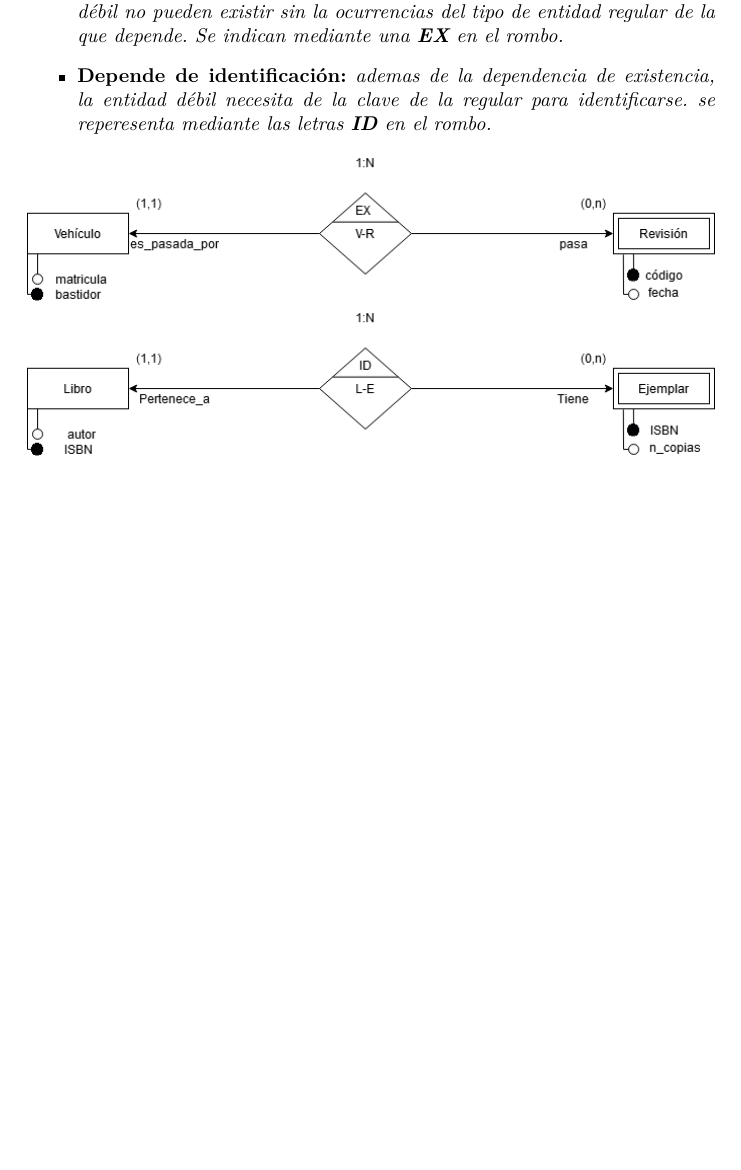
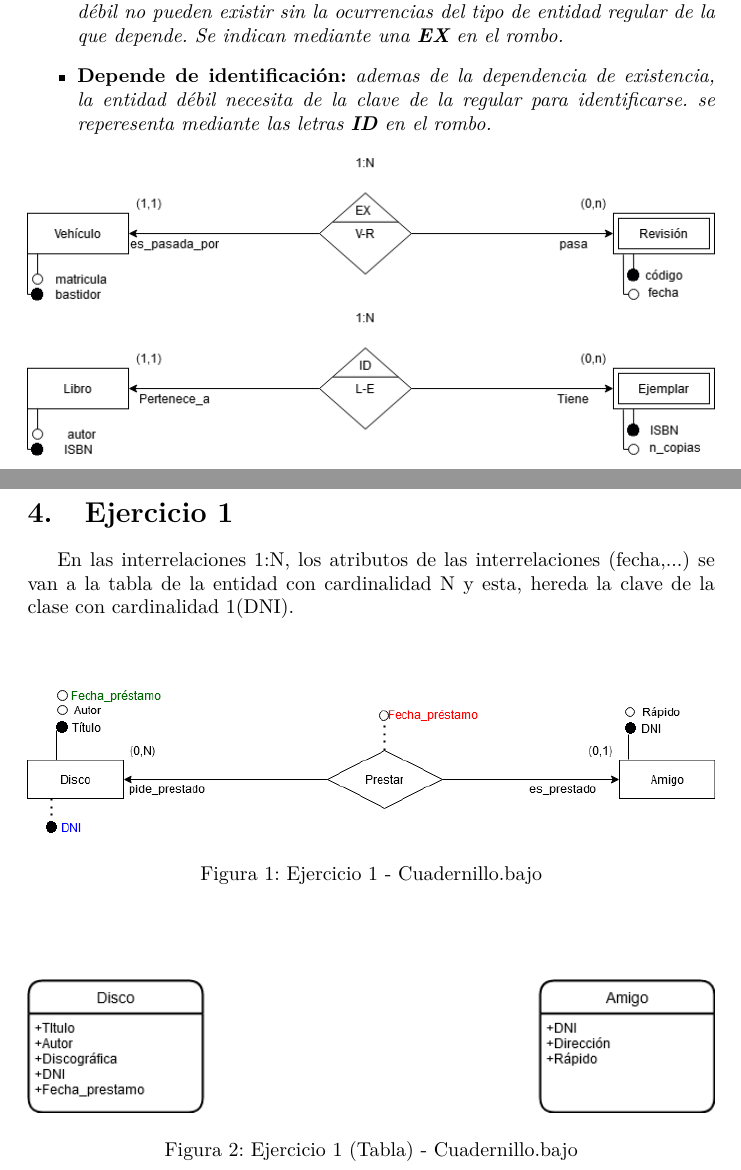
Before and after one commit to AntonioMC12/DAM, a LaTeX document (1º/BBDD/Apuntes/Tema_4/Tema_4.tex): part of page 8 of 8 before the commit and two parts of pages 8 and 9 of 10 after it, the two joined at a grey line, cut so that both start at the same text, the shorter picture padded with empty space. Compiled offline with pdfLaTeX.

Commit message:
impruved the BD sumary

```diff
--- a/1º/BBDD/Apuntes/Tema_4/Tema_4.tex
+++ b/1º/BBDD/Apuntes/Tema_4/Tema_4.tex
@@ -161,3 +161,25 @@ Dentro de la entidades débiles encontramos dependencia en \textbf{existencia} y
 \includegraphics[width=1\linewidth]{existencia.png}
 \includegraphics[width=1\linewidth]{identificacion.png}
 
+\newpage
+\section{Ejercicio 1}
+En las interrelaciones 1:N, los atributos de las interrelaciones (fecha,...) se van a la tabla de la entidad con cardinalidad N y  esta, hereda la clave de la clase con cardinalidad 1(DNI).
+\\
+\\
+\begin{figure}[h]
+
+    \centering
+    \includegraphics[width=1\linewidth]{Ejercicio_1.png}
+    \caption{Ejercicio 1 - Cuadernillo.bajo}
+
+\end{figure}
+\\
+\\
+\begin{figure}[h]
+
+    \centering
+    \includegraphics[width=1\linewidth]{Clases_1.png}
+    \caption{Ejercicio 1 (Tabla) - Cuadernillo.bajo}
+
+\end{figure}
+\newpage
```
Also changed, not shown: 1º/BBDD/Apuntes_sucio.txt (+7 -1 lines), 1º/BBDD/Apuntes/Tema_4/Clases_1.png (added), 1º/BBDD/Apuntes/Tema_4/Clases_1_b.png (added), 1º/BBDD/Apuntes/Tema_4/Ejercicio_1.png (added), 1º/BBDD/Apuntes/Tema_4/Ejercicio_1_b.png (added), 1º/BBDD/Apuntes/Tema_4/Tema_4.tex (21 more changed lines), 7 other files.
